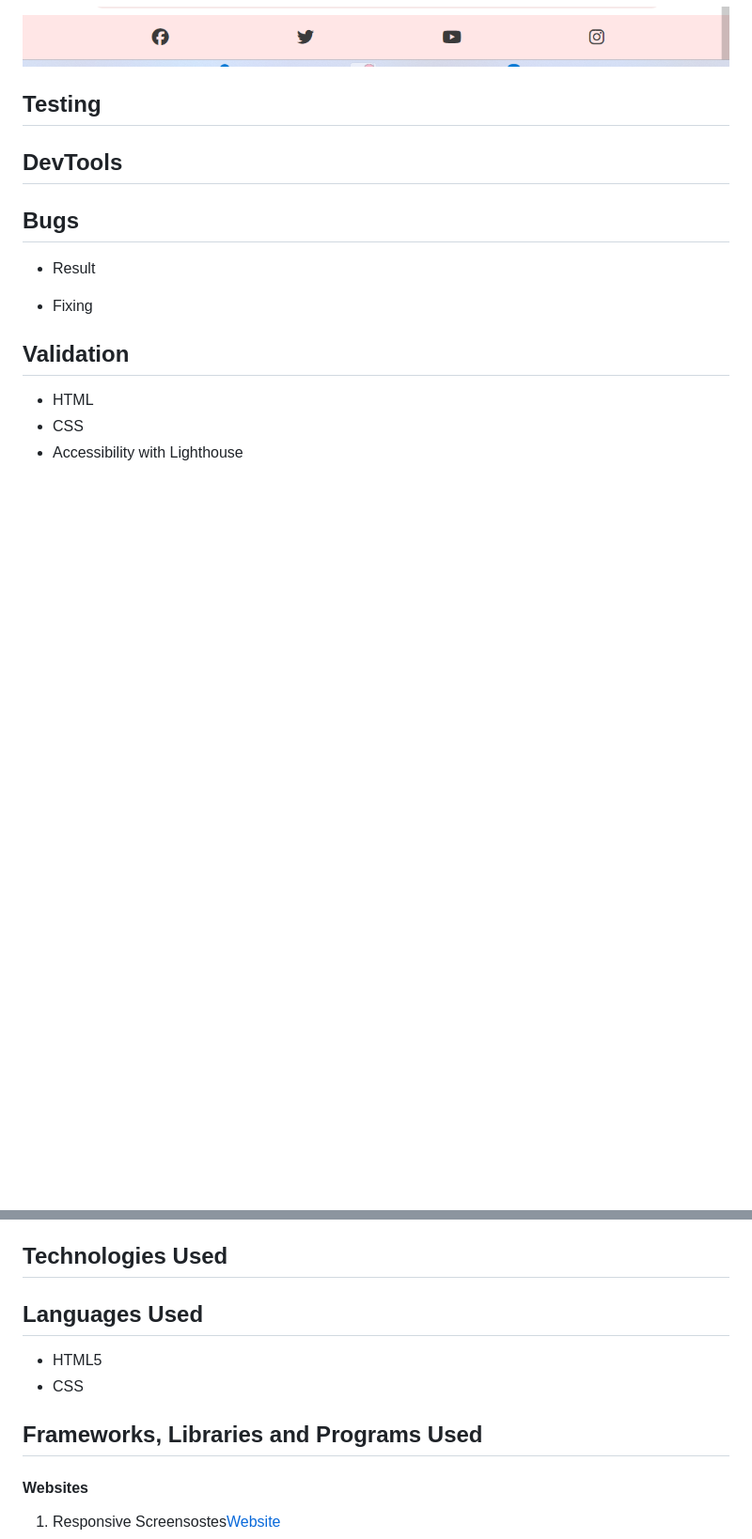
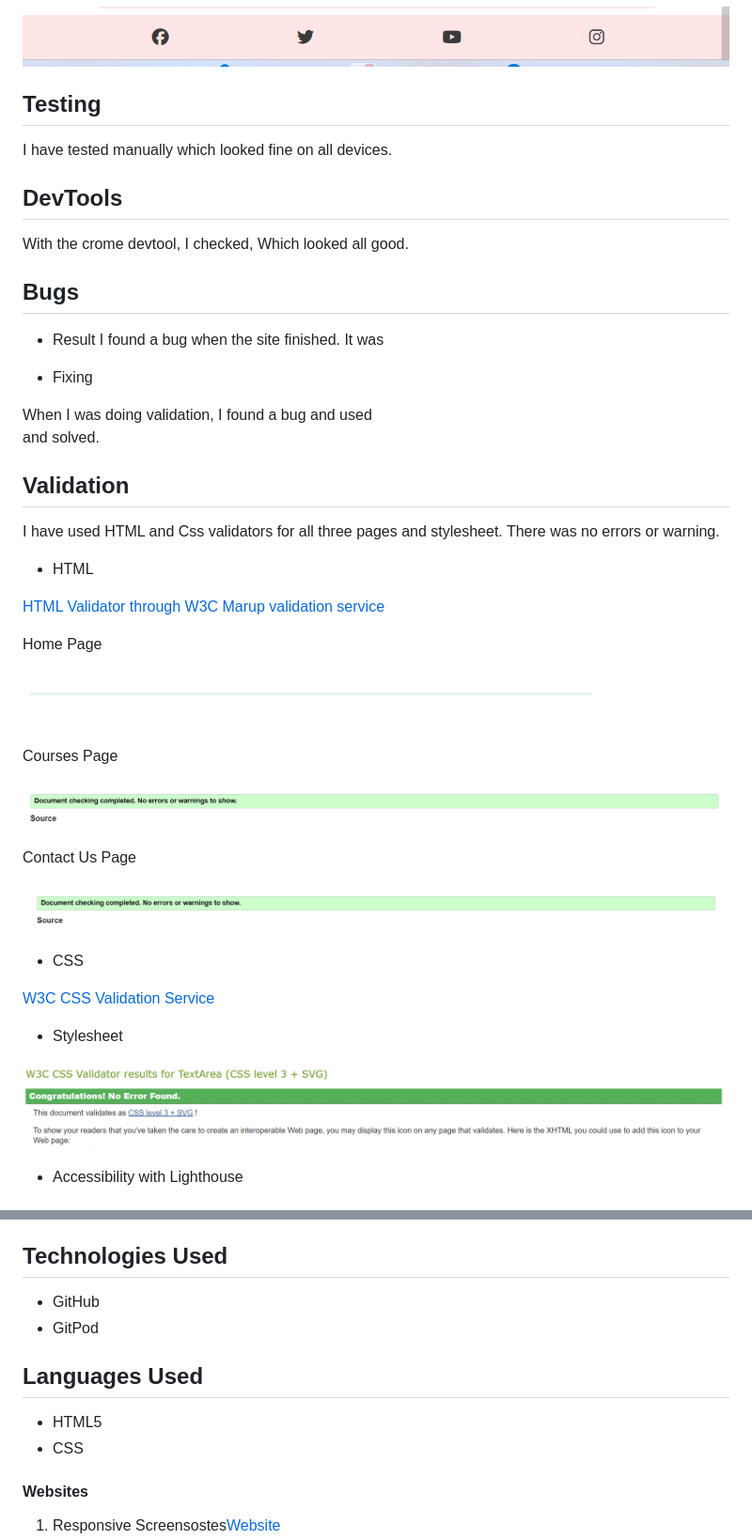
Before and after one commit to AbdurRahimB/Chess-Club, a Markdown page: README.md, 2 parts joined by grey strips. Shown: that part at 94% size. Drawn GitHub-style; pictures changed too: assets/images/screenshots/contact-val.png (added), assets/images/screenshots/courses-val.png (added), assets/images/screenshots/css-val.png (added); blank space fills up the shorter version.

Commit message:
Validator service used

```diff
--- a/README.md
+++ b/README.md
@@ -92,17 +98,47 @@ Just Nav Bar
 
 ## Testing
 
+I have tested manually which looked fine on all devices.
+
 ## DevTools
+
+With the crome devtool, I checked, Which looked all good.
 
 ## Bugs
   + Result
-
+I found a bug when the site finished. It was <br />
 
   + Fixing
 
+  When I was doing validation, I found a bug and used <br> and solved.
+
 ## Validation
 
+I have used HTML and Css validators for all three pages and stylesheet. There was no errors or warning.
+
 + HTML
+
+[HTML Validator through W3C Marup validation service](https://jigsaw.w3.org/css-validator/#validate_by_input)
+
+Home Page
+
+![html-val!](/assets/images/screenshots/html-val.png)
+
+Courses Page
+
+![courses-val!](/assets/images/screenshots/courses-val.png)
+
+Contact Us Page
+
+![contact-val!](/assets/images/screenshots/contact-val.png)
+
 + CSS
+
+[W3C CSS Validation Service](https://jigsaw.w3.org/css-validator/#validate_by_input)
+
+ + Stylesheet
+
+![css-val!](/assets/images/screenshots/css-val.png)
+
 + Accessibility with Lighthouse
 
@@ -111,10 +149,12 @@ Just Nav Bar
 
 ## Technologies Used
+ + GitHub
+ + GitPod
+
 ## Languages Used
   + HTML5
   + CSS
 
-## Frameworks, Libraries and Programs Used
 #### Websites
 1. Responsive Screensostes[Website](https://ui.dev/amiresponsive)
 2. Website Ideas from [Love Running Project](https://abdurrahimb.github.io/Love-Running/)
```
Also changed, not shown: other parts of README.md (+14 -8 lines), 4 other files.
